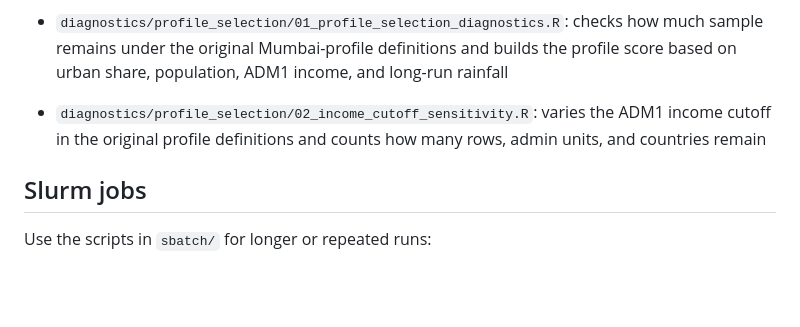
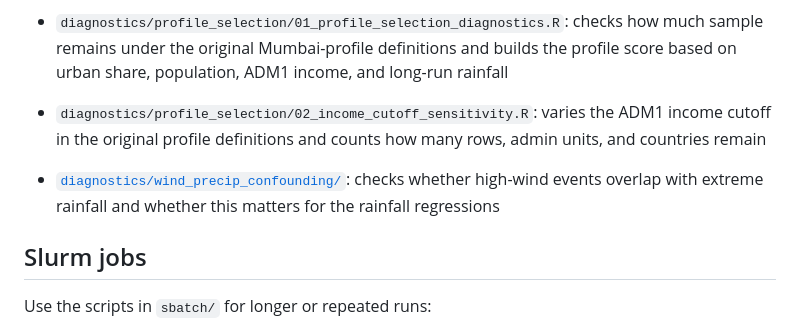
Before and after one commit to ClimateImpactLab/rainfall-mortality-2026, a Markdown page: 2_analysis/README.md, the part around the change. GitHub-like rendering; blank space fills up the shorter version.

Commit message:
Update analysis README with rain-wind checks

```diff
--- a/2_analysis/README.md
+++ b/2_analysis/README.md
@@ -82,6 +82,8 @@ archive/
 
 * `diagnostics/profile_selection/02_income_cutoff_sensitivity.R`: varies the ADM1 income cutoff in the original profile definitions and counts how many rows, admin units, and countries remain
 
+* [`diagnostics/wind_precip_confounding/`](diagnostics/wind_precip_confounding/README.md): checks whether high-wind events overlap with extreme rainfall and whether this matters for the rainfall regressions
+
 ## Slurm jobs
 
 Use the scripts in `sbatch/` for longer or repeated runs:
```
